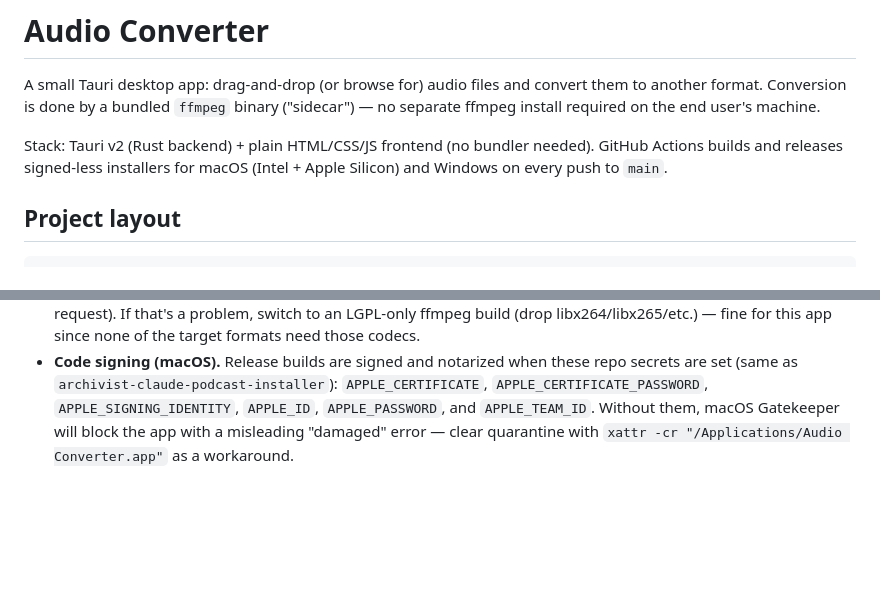
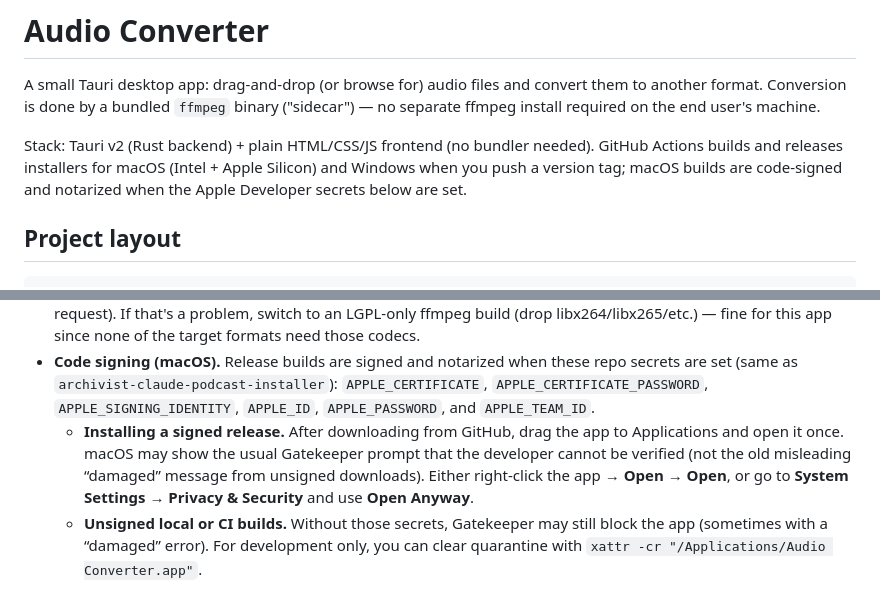
Before and after one commit to archivistai/archivist-audio-converter, a Markdown page: README.md, 2 parts joined by grey strips. Drawn GitHub-style; blank space fills up the shorter version.

Commit message:
Update README for signed macOS installs and Gatekeeper guidance.
Reflect CI signing/notarization and document the standard developer verification flow instead of the old damaged-DMG workaround.

Co-authored-by: Cursor <cursoragent@cursor.com>

```diff
--- a/README.md
+++ b/README.md
@@ -6,8 +6,9 @@ binary ("sidecar") — no separate ffmpeg install required on the end user's
 machine.
 
 Stack: Tauri v2 (Rust backend) + plain HTML/CSS/JS frontend (no bundler
-needed). GitHub Actions builds and releases signed-less installers for
-macOS (Intel + Apple Silicon) and Windows on every push to `main`.
+needed). GitHub Actions builds and releases installers for macOS (Intel +
+Apple Silicon) and Windows when you push a version tag; macOS builds are
+code-signed and notarized when the Apple Developer secrets below are set.
 
 ## Project layout
 
@@ -103,6 +104,14 @@ git push --tags
   these repo secrets are set (same as
   `archivist-claude-podcast-installer`): `APPLE_CERTIFICATE`,
   `APPLE_CERTIFICATE_PASSWORD`, `APPLE_SIGNING_IDENTITY`, `APPLE_ID`,
-  `APPLE_PASSWORD`, and `APPLE_TEAM_ID`. Without them, macOS Gatekeeper will
-  block the app with a misleading "damaged" error — clear quarantine with
-  `xattr -cr "/Applications/Audio Converter.app"` as a workaround.
+  `APPLE_PASSWORD`, and `APPLE_TEAM_ID`.
+  - **Installing a signed release.** After downloading from GitHub, drag the
+    app to Applications and open it once. macOS may show the usual Gatekeeper
+    prompt that the developer cannot be verified (not the old misleading
+    “damaged” message from unsigned downloads). Either right-click the app →
+    **Open** → **Open**, or go to **System Settings → Privacy & Security**
+    and use **Open Anyway**.
+  - **Unsigned local or CI builds.** Without those secrets, Gatekeeper may
+    still block the app (sometimes with a “damaged” error). For development
+    only, you can clear quarantine with
+    `xattr -cr "/Applications/Audio Converter.app"`.
```
